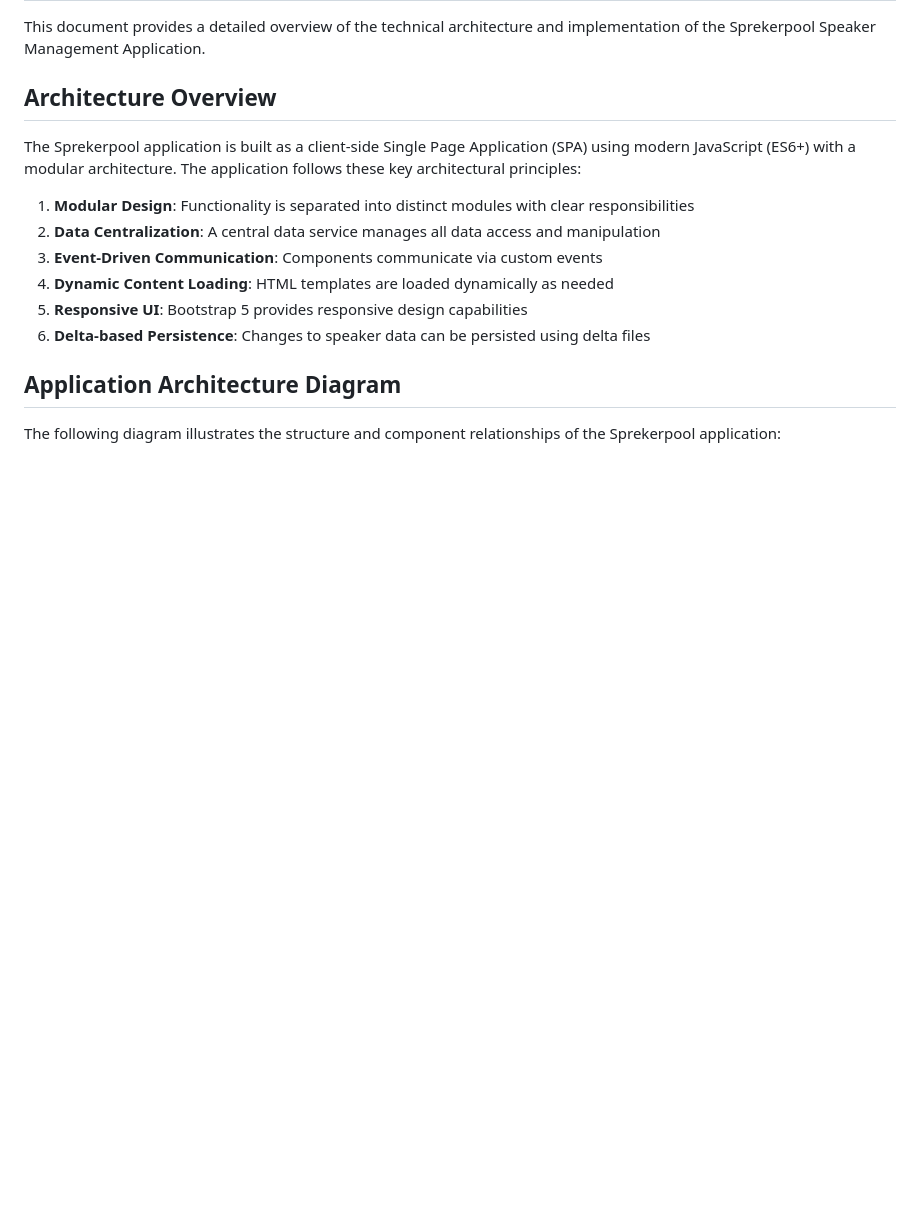
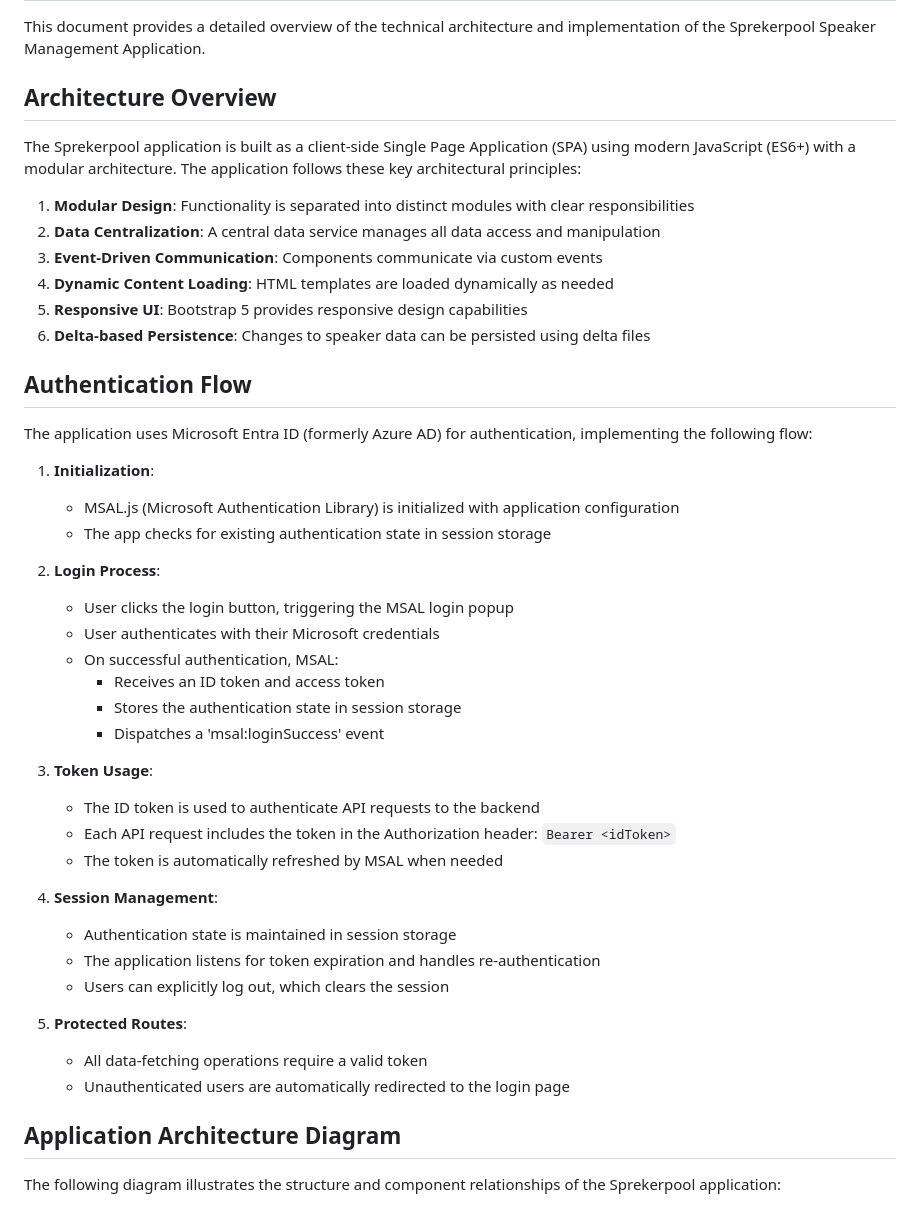
Before and after one commit to lucasjellema/speakerpool-app, a Markdown page: architecture.md, the part around one of its changes. GitHub-like rendering; blank space fills up the shorter version.

Commit message:
improve Architecture description

```diff
--- a/architecture.md
+++ b/architecture.md
@@ -12,6 +12,36 @@ The Sprekerpool application is built as a client-side Single Page Application (S
 4. **Dynamic Content Loading**: HTML templates are loaded dynamically as needed
 5. **Responsive UI**: Bootstrap 5 provides responsive design capabilities
 6. **Delta-based Persistence**: Changes to speaker data can be persisted using delta files
+
+## Authentication Flow
+
+The application uses Microsoft Entra ID (formerly Azure AD) for authentication, implementing the following flow:
+
+1. **Initialization**:
+   - MSAL.js (Microsoft Authentication Library) is initialized with application configuration
+   - The app checks for existing authentication state in session storage
+
+2. **Login Process**:
+   - User clicks the login button, triggering the MSAL login popup
+   - User authenticates with their Microsoft credentials
+   - On successful authentication, MSAL:
+     - Receives an ID token and access token
+     - Stores the authentication state in session storage
+     - Dispatches a 'msal:loginSuccess' event
+
+3. **Token Usage**:
+   - The ID token is used to authenticate API requests to the backend
+   - Each API request includes the token in the Authorization header: `Bearer <idToken>`
+   - The token is automatically refreshed by MSAL when needed
+
+4. **Session Management**:
+   - Authentication state is maintained in session storage
+   - The application listens for token expiration and handles re-authentication
+   - Users can explicitly log out, which clears the session
+
+5. **Protected Routes**:
+   - All data-fetching operations require a valid token
+   - Unauthenticated users are automatically redirected to the login page
 
 ## Application Architecture Diagram
 
```
Also changed, not shown: other parts of architecture.md (+10 -2 lines).
